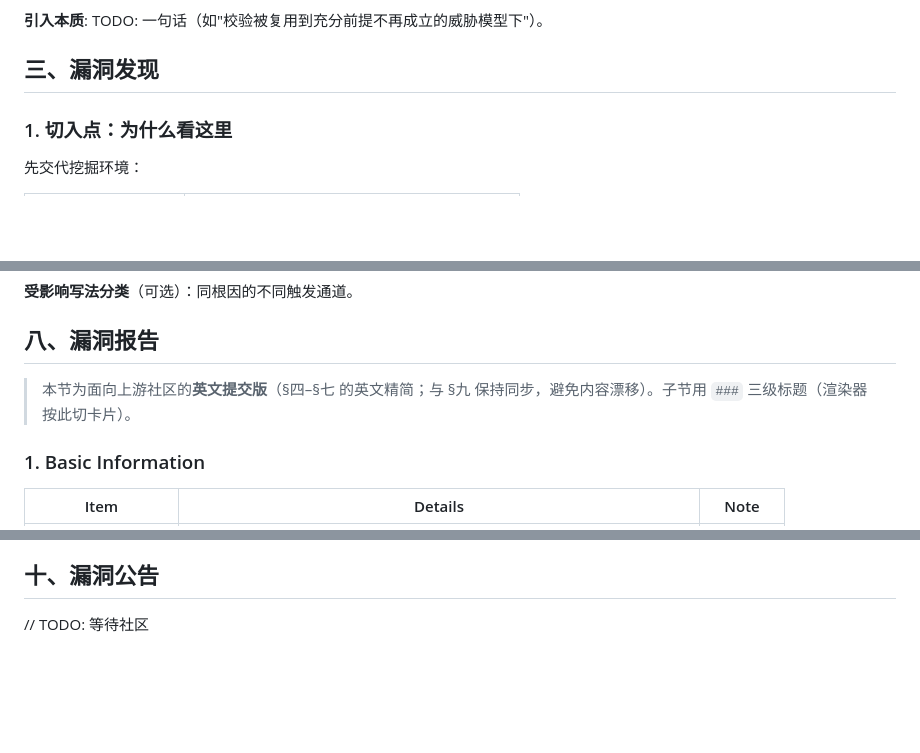
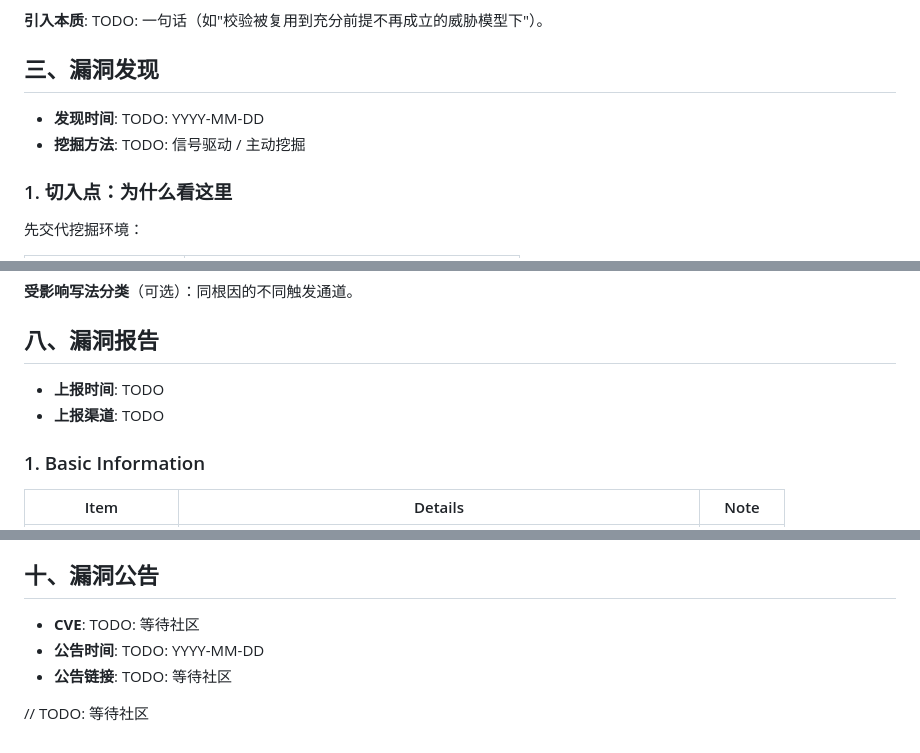
Before and after one commit to ssst0n3/vulncycle, a Markdown page: public/TEMPLATE_REPORT.md, 3 parts joined by grey strips. GitHub-like rendering; blank space fills up the shorter version.

```diff
--- a/public/TEMPLATE_REPORT.md
+++ b/public/TEMPLATE_REPORT.md
@@ -152,6 +158,9 @@ TODO: 作者为什么引入这个缺陷：
 
 ## 三、漏洞发现
 
+- **发现时间**: TODO: YYYY-MM-DD
+- **挖掘方法**: TODO: 信号驱动 / 主动挖掘
+
 ### 1. 切入点：为什么看这里
 
 先交代挖掘环境：
@@ -505,7 +519,8 @@ TODO: 把攻击链各步叠在同一时间轴/数据流上（一侧系统行为
 
 ## 八、漏洞报告
 
-> 本节为面向上游社区的**英文提交版**（§四–§七 的英文精简；与 §九 保持同步，避免内容漂移）。子节用 `###` 三级标题（渲染器按此切卡片）。
+- **上报时间**: TODO
+- **上报渠道**: TODO
 
 ### 1. Basic Information
 
@@ -757,4 +778,8 @@ TODO: 总结——印证了 §3.3.2 的判断。
 
 ## 十、漏洞公告
 
+- **CVE**: TODO: 等待社区
+- **公告时间**: TODO: YYYY-MM-DD
+- **公告链接**: TODO: 等待社区
+
 // TODO: 等待社区
```
Also changed, not shown: other parts of public/TEMPLATE_REPORT.md (+17 -0 lines).
